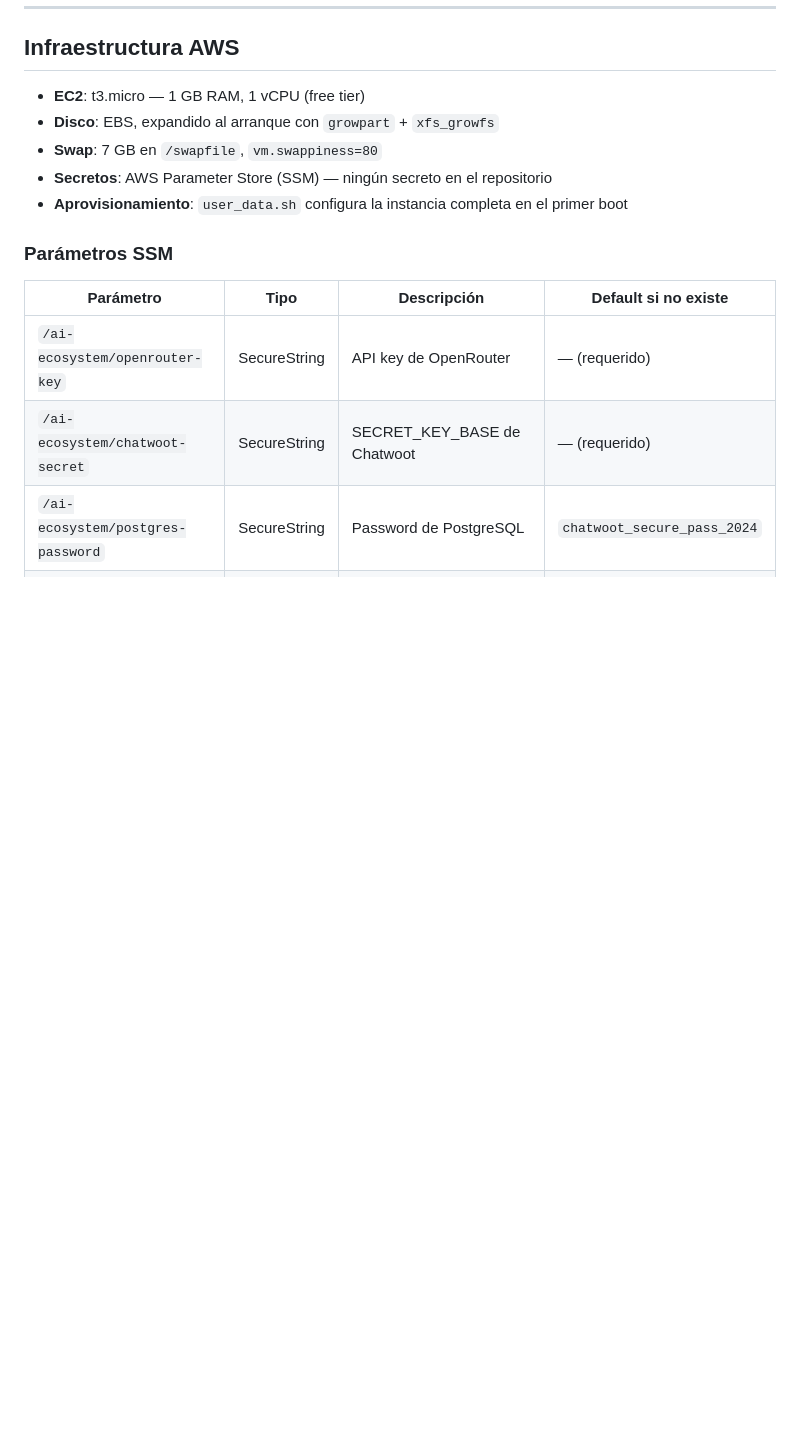
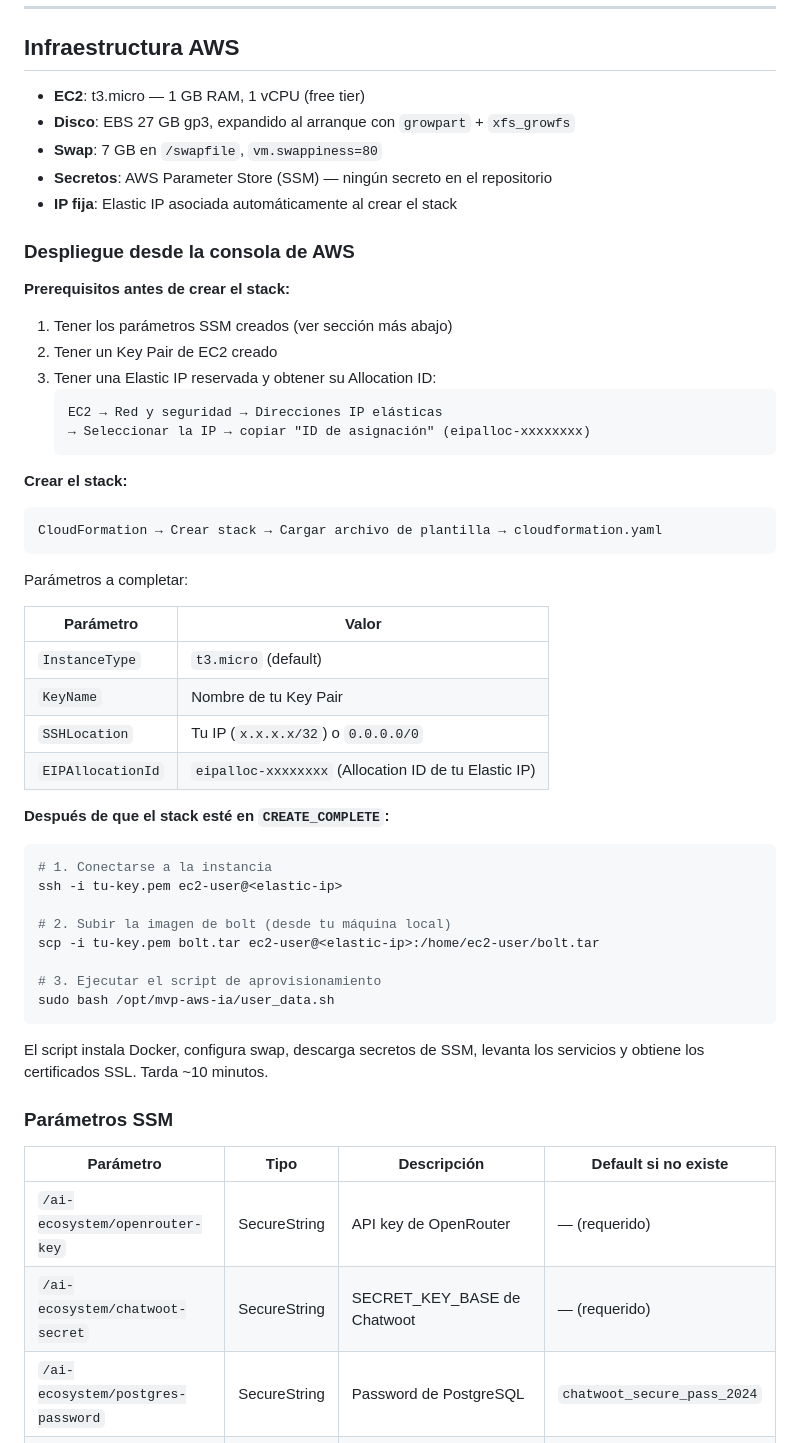
Before and after one commit to UC-Johan-Andres/mvp-aws-ia, a Markdown page: README.md, the part around the change. Rendered like a GitHub page; blank space fills up the shorter version.

Commit message:
docs: agregar guía de despliegue desde consola AWS al README
Co-Authored-By: Claude Sonnet 4.6 <noreply@anthropic.com>

````diff
--- a/README.md
+++ b/README.md
@@ -75,10 +75,51 @@ Usa `docker start` / `docker stop` directamente, sin docker-compose dentro del c
 ## Infraestructura AWS
 
 - **EC2**: t3.micro — 1 GB RAM, 1 vCPU (free tier)
-- **Disco**: EBS, expandido al arranque con `growpart` + `xfs_growfs`
+- **Disco**: EBS 27 GB gp3, expandido al arranque con `growpart` + `xfs_growfs`
 - **Swap**: 7 GB en `/swapfile`, `vm.swappiness=80`
 - **Secretos**: AWS Parameter Store (SSM) — ningún secreto en el repositorio
-- **Aprovisionamiento**: `user_data.sh` configura la instancia completa en el primer boot
+- **IP fija**: Elastic IP asociada automáticamente al crear el stack
+
+### Despliegue desde la consola de AWS
+
+**Prerequisitos antes de crear el stack:**
+
+1. Tener los parámetros SSM creados (ver sección más abajo)
+2. Tener un Key Pair de EC2 creado
+3. Tener una Elastic IP reservada y obtener su Allocation ID:
+   ```
+   EC2 → Red y seguridad → Direcciones IP elásticas
+   → Seleccionar la IP → copiar "ID de asignación" (eipalloc-xxxxxxxx)
+   ```
+
+**Crear el stack:**
+```
+CloudFormation → Crear stack → Cargar archivo de plantilla → cloudformation.yaml
+```
+
+Parámetros a completar:
+
+| Parámetro | Valor |
+|---|---|
+| `InstanceType` | `t3.micro` (default) |
+| `KeyName` | Nombre de tu Key Pair |
+| `SSHLocation` | Tu IP (`x.x.x.x/32`) o `0.0.0.0/0` |
+| `EIPAllocationId` | `eipalloc-xxxxxxxx` (Allocation ID de tu Elastic IP) |
+
+**Después de que el stack esté en `CREATE_COMPLETE`:**
+
+```bash
+# 1. Conectarse a la instancia
+ssh -i tu-key.pem ec2-user@<elastic-ip>
+
+# 2. Subir la imagen de bolt (desde tu máquina local)
+scp -i tu-key.pem bolt.tar ec2-user@<elastic-ip>:/home/ec2-user/bolt.tar
+
+# 3. Ejecutar el script de aprovisionamiento
+sudo bash /opt/mvp-aws-ia/user_data.sh
+```
+
+El script instala Docker, configura swap, descarga secretos de SSM, levanta los servicios y obtiene los certificados SSL. Tarda ~10 minutos.
 
 ### Parámetros SSM
 
````
